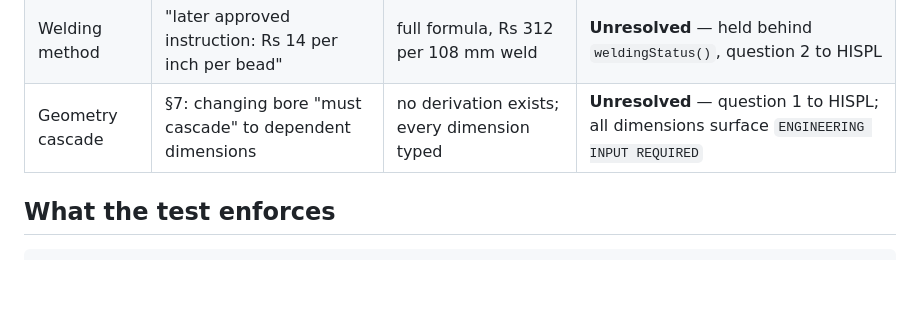
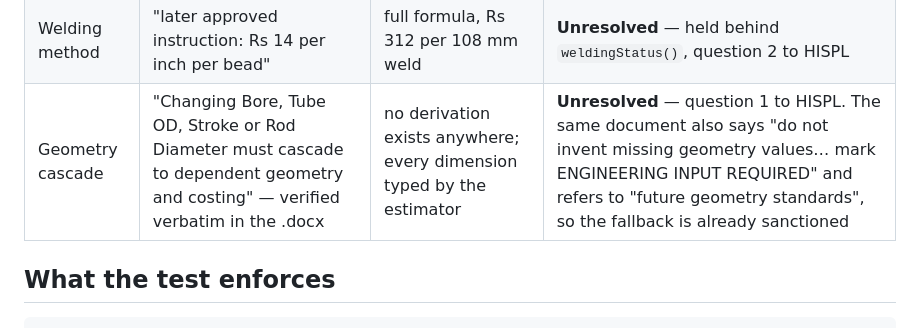
Before and after one commit to mohdibrahim77/AEW-Costing-ERP, a Markdown page: hispl-v2/SPECIFICATION.md, the part around the change. GitHub-like rendering; blank space fills up the shorter version.

```diff
--- a/hispl-v2/SPECIFICATION.md
+++ b/hispl-v2/SPECIFICATION.md
@@ -623,7 +623,7 @@ Disagreements found so far, all reported rather than resolved:
 |---|---|---|---|
 | Honing rates | 300 / 400 / 550 / 700 | 0.30 / 0.40 Rs/cm² | Workbook used; document's table is the mangled turning card |
 | Welding method | "later approved instruction: Rs 14 per inch per bead" | full formula, Rs 312 per 108 mm weld | **Unresolved** — held behind `weldingStatus()`, question 2 to HISPL |
-| Geometry cascade | §7: changing bore "must cascade" to dependent dimensions | no derivation exists; every dimension typed | **Unresolved** — question 1 to HISPL; all dimensions surface `ENGINEERING INPUT REQUIRED` |
+| Geometry cascade | "Changing Bore, Tube OD, Stroke or Rod Diameter must cascade to dependent geometry and costing" — verified verbatim in the .docx | no derivation exists anywhere; every dimension typed by the estimator | **Unresolved** — question 1 to HISPL. The same document also says "do not invent missing geometry values… mark ENGINEERING INPUT REQUIRED" and refers to "future geometry standards", so the fallback is already sanctioned |
 
 ## What the test enforces
 
```
Also changed, not shown: hispl-v2/QUERY-TO-ANIKTHA.md (+50 -24 lines), hispl-v2/source/RECONCILIATION.md (+31 -6 lines).
